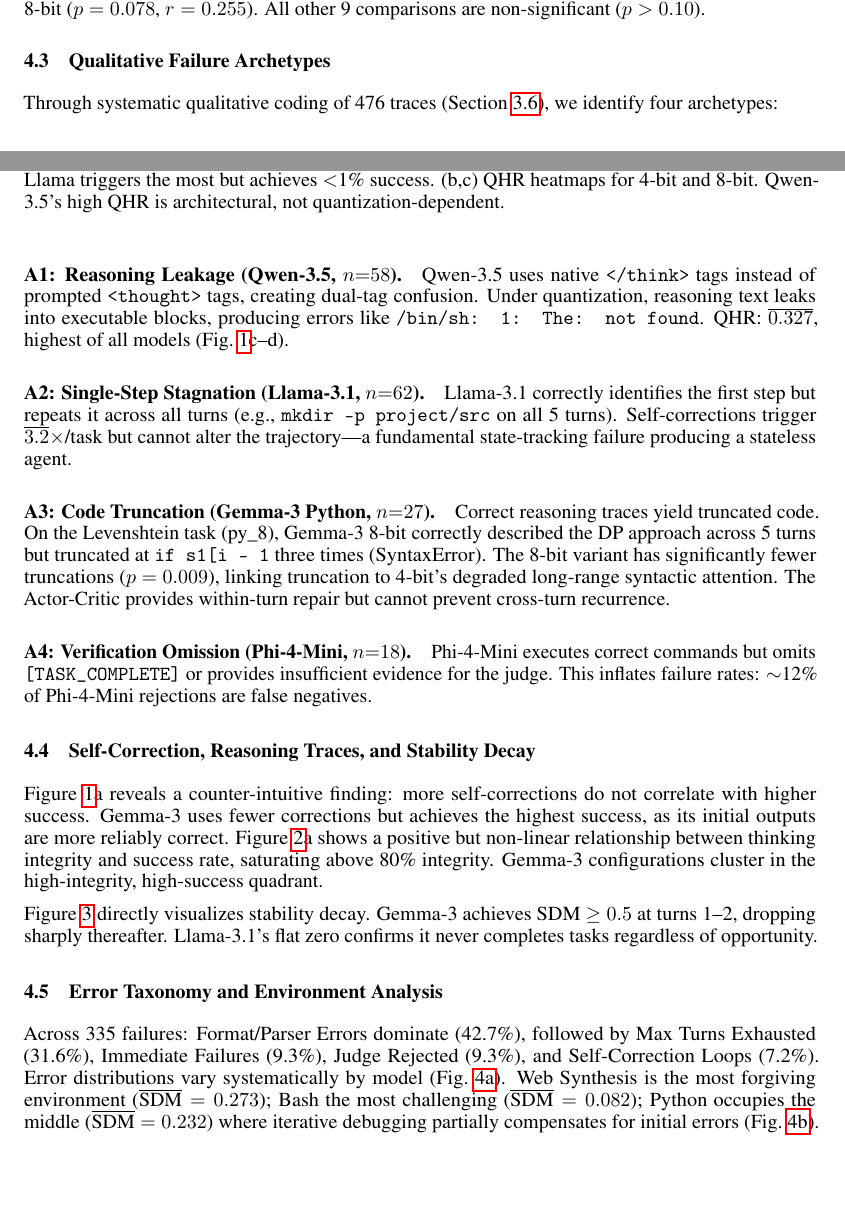
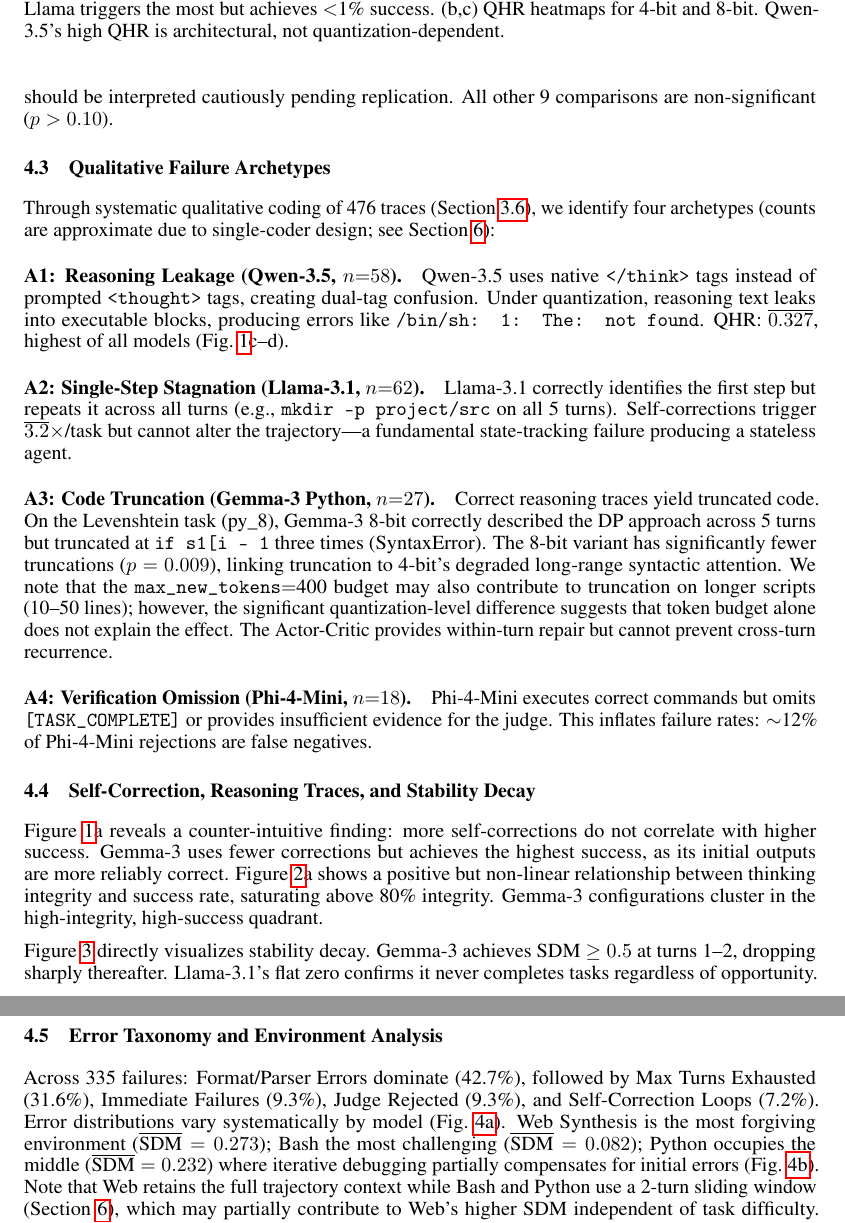
Before and after one commit to Faustus-Faber/democratizing-agentic-ai, a LaTeX paper (democratizing_agentic_ai.tex): two parts of pages 4 and 5 of 11 before the commit and two parts of pages 5 and 6 of 11 after it, joined at a grey line, cut so that both start at the same text, the shorter picture padded with empty space. Compiled offline with pdfLaTeX.

Commit message:
revise: address reviewer feedback (text-fixable items)
- Fix 'three contributions' -> 'four contributions' (Issue #4)
- Demarcate 'robust findings' vs 'suggestive trends' in Section 4.2 (Issue #1)
- Soften archetype counts to 'approximate' due to single-coder (Issue #2)
- Add trajectory asymmetry caveat in Section 4.5 environment analysis (Issue #5)
- Clarify task design timeline vs model release date (Issue #6)
- Acknowledge token budget confound in code truncation (Issue #7)

```diff
--- a/democratizing_agentic_ai.tex
+++ b/democratizing_agentic_ai.tex
@@ -186,12 +186,12 @@
 
 \subsection{4-bit vs.\ 8-bit: Environment-Dependent Effects}
 
-Mann-Whitney $U$ tests ($n=20$ per group) reveal that quantization effects are \emph{not uniform}. In Bash, 4-bit Gemma-3 \emph{significantly outperforms} 8-bit ($\Delta\text{SDM}=+0.200$, $U=255$, $p=0.044$, rank-biserial $r=0.275$). In Python, 8-bit \emph{significantly outperforms} 4-bit ($\Delta\text{SDM}=+0.390$, $U=110.5$, $p=0.009$, $r=0.448$, a medium-to-large effect). Qwen-3.5 shows a trending Python advantage for 8-bit ($p=0.078$, $r=0.255$). All other 9 comparisons are non-significant ($p>0.10$).
+Mann-Whitney $U$ tests ($n=20$ per group) reveal that quantization effects are \emph{not uniform}. We distinguish \textbf{robust findings} (non-overlapping CIs, $p<0.05$ with medium+ effect sizes) from \textbf{suggestive trends} ($0.05 < p < 0.10$). \emph{Robust:} In Bash, 4-bit Gemma-3 \emph{significantly outperforms} 8-bit ($\Delta\text{SDM}=+0.200$, $U=255$, $p=0.044$, rank-biserial $r=0.275$). In Python, 8-bit \emph{significantly outperforms} 4-bit ($\Delta\text{SDM}=+0.390$, $U=110.5$, $p=0.009$, $r=0.448$, a medium-to-large effect). \emph{Suggestive:} Qwen-3.5 shows a trending Python advantage for 8-bit ($p=0.078$, $r=0.255$), which should be interpreted cautiously pending replication. All other 9 comparisons are non-significant ($p>0.10$).
 
 \subsection{Qualitative Failure Archetypes}
 \label{sec:qualitative}
 
-Through systematic qualitative coding of 476 traces (Section~\ref{sec:coding}), we identify four archetypes:
+Through systematic qualitative coding of 476 traces (Section~\ref{sec:coding}), we identify four archetypes (counts are approximate due to single-coder design; see Section~\ref{sec:limitations}):
 
 \paragraph{A1: Reasoning Leakage (Qwen-3.5, $n{=}58$).}
 Qwen-3.5 uses native \texttt{</think>} tags instead of prompted \texttt{<thought>} tags, creating dual-tag confusion. Under quantization, reasoning text leaks into executable blocks, producing errors like \texttt{/bin/sh: 1: The: not found}. QHR: $\overline{0.327}$, highest of all models (Fig.~\ref{fig:selfcorr_qhr}c--d).
@@ -200,7 +200,7 @@
 Llama-3.1 correctly identifies the first step but repeats it across all turns (e.g., \texttt{mkdir -p project/src} on all 5 turns). Self-corrections trigger $\overline{3.2}\times$/task but cannot alter the trajectory---a fundamental state-tracking failure producing a stateless agent.
 
 \paragraph{A3: Code Truncation (Gemma-3 Python, $n{=}27$).}
-Correct reasoning traces yield truncated code. On the Levenshtein task (py\_8), Gemma-3 8-bit correctly described the DP approach across 5 turns but truncated at \texttt{if s1[i - 1} three times (SyntaxError). The 8-bit variant has significantly fewer truncations ($p=0.009$), linking truncation to 4-bit's degraded long-range syntactic attention. The Actor-Critic provides within-turn repair but cannot prevent cross-turn recurrence.
+Correct reasoning traces yield truncated code. On the Levenshtein task (py\_8), Gemma-3 8-bit correctly described the DP approach across 5 turns but truncated at \texttt{if s1[i - 1} three times (SyntaxError). The 8-bit variant has significantly fewer truncations ($p=0.009$), linking truncation to 4-bit's degraded long-range syntactic attention. We note that the \texttt{max\_new\_tokens}{$=$}400 budget may also contribute to truncation on longer scripts (10--50 lines); however, the significant quantization-level difference suggests that token budget alone does not explain the effect. The Actor-Critic provides within-turn repair but cannot prevent cross-turn recurrence.
 
 \paragraph{A4: Verification Omission (Phi-4-Mini, $n{=}18$).}
 Phi-4-Mini executes correct commands but omits \texttt{[TASK\_COMPLETE]} or provides insufficient evidence for the judge. This inflates failure rates: $\sim$12\% of Phi-4-Mini rejections are false negatives.
@@ -251,7 +251,7 @@
   \label{fig:error_env}
 \end{figure}
 
-Across 335 failures: Format/Parser Errors dominate (42.7\%), followed by Max Turns Exhausted (31.6\%), Immediate Failures (9.3\%), Judge Rejected (9.3\%), and Self-Correction Loops (7.2\%). Error distributions vary systematically by model (Fig.~\ref{fig:errors}). Web Synthesis is the most forgiving environment ($\overline{\text{SDM}}=0.273$); Bash the most challenging ($\overline{\text{SDM}}=0.082$); Python occupies the middle ($\overline{\text{SDM}}=0.232$) where iterative debugging partially compensates for initial errors (Fig.~\ref{fig:env_perf}). Seven tasks achieved 0\% success across all configurations, all requiring $\geq$4 interdependent steps.
+Across 335 failures: Format/Parser Errors dominate (42.7\%), followed by Max Turns Exhausted (31.6\%), Immediate Failures (9.3\%), Judge Rejected (9.3\%), and Self-Correction Loops (7.2\%). Error distributions vary systematically by model (Fig.~\ref{fig:errors}). Web Synthesis is the most forgiving environment ($\overline{\text{SDM}}=0.273$); Bash the most challenging ($\overline{\text{SDM}}=0.082$); Python occupies the middle ($\overline{\text{SDM}}=0.232$) where iterative debugging partially compensates for initial errors (Fig.~\ref{fig:env_perf}). Note that Web retains the full trajectory context while Bash and Python use a 2-turn sliding window (Section~\ref{sec:limitations}), which may partially contribute to Web's higher SDM independent of task difficulty. Seven tasks achieved 0\% success across all configurations, all requiring $\geq$4 interdependent steps.
 
 % ============================================================
 \section{Discussion}
```
Also changed, not shown: democratizing_agentic_ai.pdf, democratizing_agentic_ai.tex (4 more changed lines).
